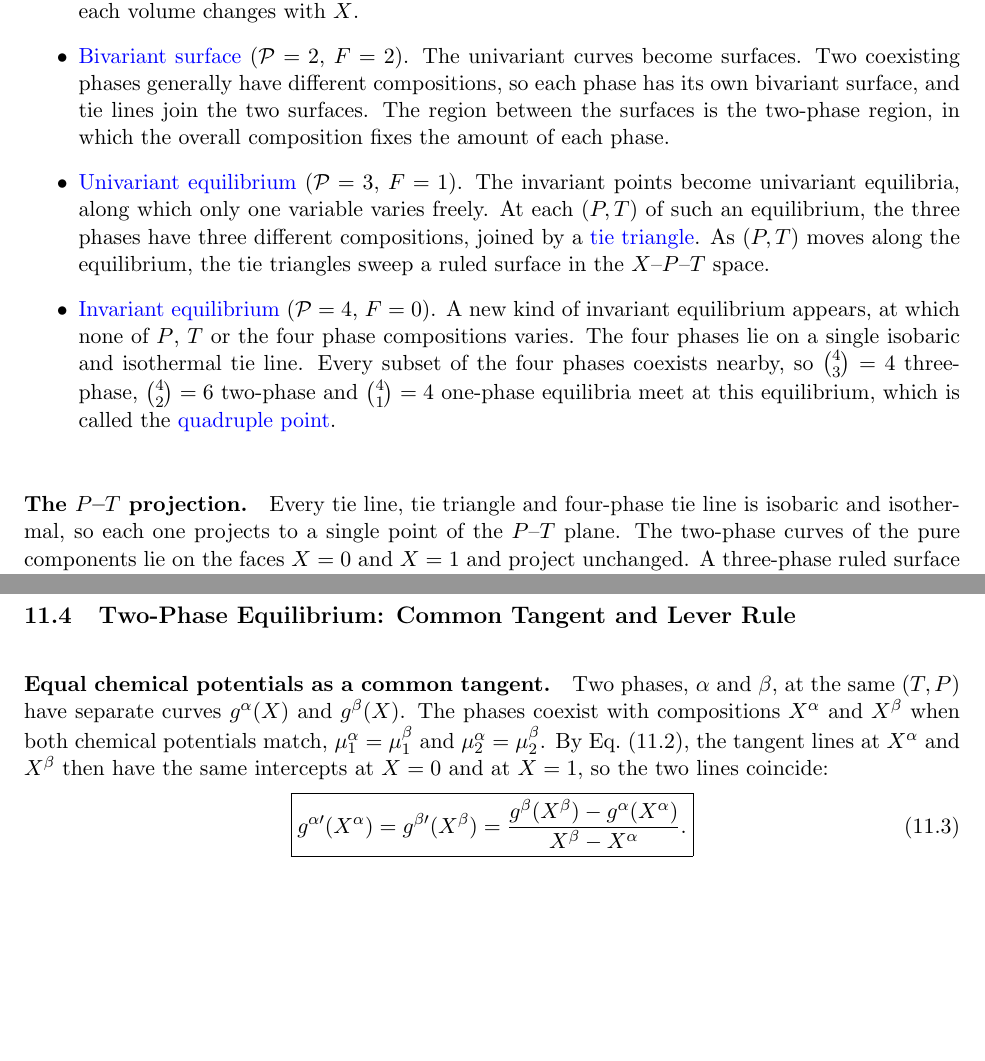
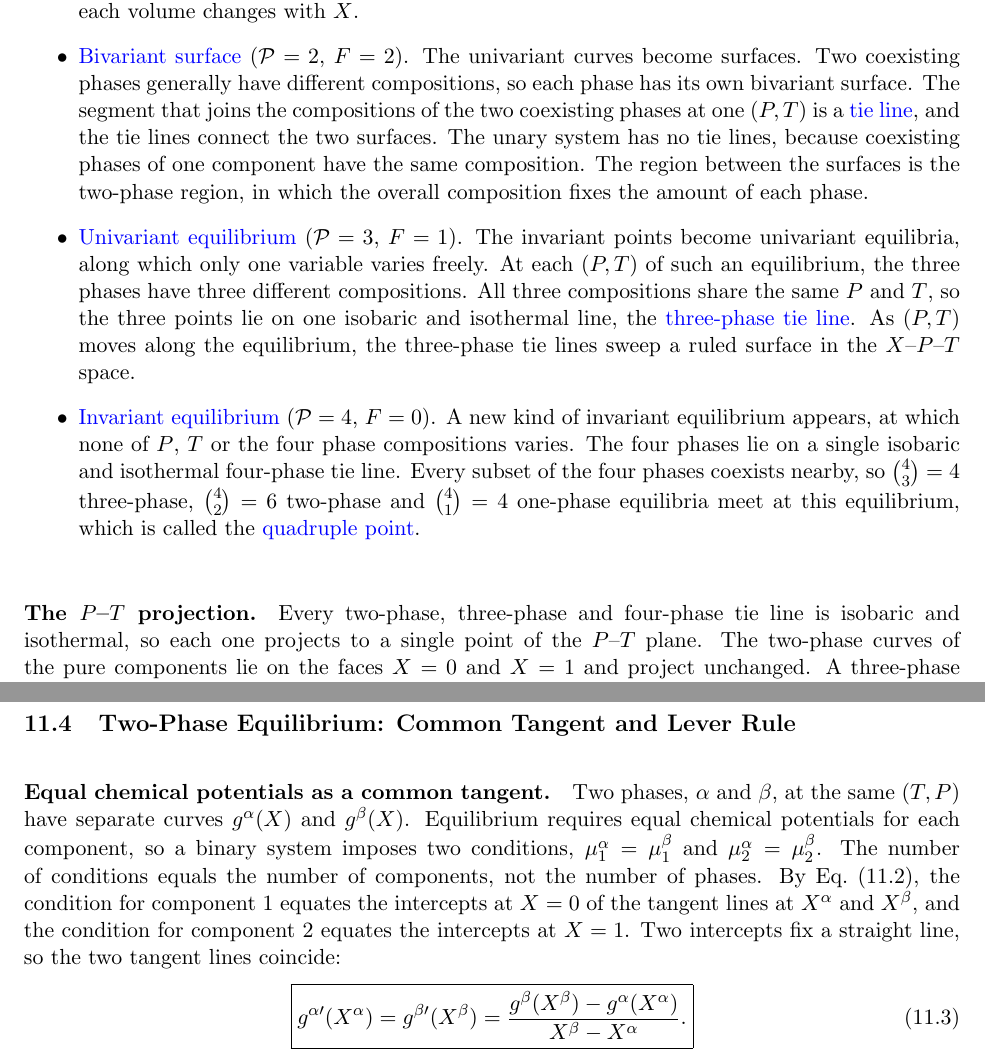
Before and after one commit to daoduywork-maker/Statistical-Mechanics-From-Beginning-to-End, a LaTeX document (Statistical Mechanics/main.tex, which reads Statistical Mechanics/7.tex): two parts of pages 51 and 52 of 63, joined at a grey line, cut so that both start at the same text, the shorter picture padded with empty space. Compiled offline with pdfLaTeX.

Commit message:
Binary system: define tie lines, replace tie triangles, count conditions by components
- Tie line defined at first use in the X-P-T list, with a note that the
  unary system has none
- Three coexisting compositions at one (P, T) are collinear in a binary, so
  'tie triangle' becomes 'three-phase tie line'
- Common tangent: two equal-mu conditions because there are two components,
  not because there are two phases

Co-Authored-By: Claude Opus 5.5 <noreply@anthropic.com>
Claude-Session: https://claude.ai/code/session_01UktTP1mHddWfJQ9QuKDQdP

```diff
--- a/Statistical Mechanics/7.tex
+++ b/Statistical Mechanics/7.tex
@@ -16,27 +16,32 @@ structure gains one dimension:
     each volume changes with $X$.
     \item \textcolor{blue}{Bivariant surface} ($\mathcal{P}=2$, $F=2$). The
     univariant curves become surfaces. Two coexisting phases generally have
-    different compositions, so each phase has its own bivariant surface, and
-    tie lines join the two surfaces. The region between the surfaces is the
-    two-phase region, in which the overall composition fixes the amount of
-    each phase.
+    different compositions, so each phase has its own bivariant surface.
+    The segment that joins the compositions of the two coexisting phases at
+    one $(P,T)$ is a \textcolor{blue}{tie line}, and the tie lines connect
+    the two surfaces. The unary system has no tie lines, because coexisting
+    phases of one component have the same composition. The region between
+    the surfaces is the two-phase region, in which the overall composition
+    fixes the amount of each phase.
     \item \textcolor{blue}{Univariant equilibrium} ($\mathcal{P}=3$,
     $F=1$). The invariant points become univariant equilibria, along which
     only one variable varies freely. At each $(P,T)$ of such an equilibrium,
-    the three phases have three different compositions, joined by a
-    \textcolor{blue}{tie triangle}. As $(P,T)$ moves along the equilibrium,
-    the tie triangles sweep a ruled surface in the $X$--$P$--$T$ space.
+    the three phases have three different compositions. All three
+    compositions share the same $P$ and $T$, so the three points lie on one
+    isobaric and isothermal line, the \textcolor{blue}{three-phase tie
+    line}. As $(P,T)$ moves along the equilibrium, the three-phase tie lines
+    sweep a ruled surface in the $X$--$P$--$T$ space.
     \item \textcolor{blue}{Invariant equilibrium} ($\mathcal{P}=4$, $F=0$).
     A new kind of invariant equilibrium appears, at which none of $P$, $T$
     or the four phase compositions varies. The four phases lie on a single
-    isobaric and isothermal tie line. Every subset of the four phases
+    isobaric and isothermal four-phase tie line. Every subset of the four phases
     coexists nearby, so $\binom{4}{3}=4$ three-phase, $\binom{4}{2}=6$
     two-phase and $\binom{4}{1}=4$ one-phase equilibria meet at this
     equilibrium, which is called the \textcolor{blue}{quadruple point}.
 \end{itemize}
 
 \paragraph{The $P$--$T$ projection.}
-Every tie line, tie triangle and four-phase tie line is isobaric and
+Every two-phase, three-phase and four-phase tie line is isobaric and
 isothermal, so each one projects to a single point of the $P$--$T$ plane.
 The two-phase curves of the pure components lie on the faces $X=0$ and
 $X=1$ and project unchanged. A three-phase ruled surface projects to a
@@ -94,12 +99,14 @@ Eq.~\eqref{eq:binary-euler} returns $g$, as required.
 
 \paragraph{Equal chemical potentials as a common tangent.}
 Two phases, $\alpha$ and $\beta$, at the same $(T,P)$ have separate curves
-$g^\alpha(X)$ and $g^\beta(X)$. The phases coexist with compositions
-$X^\alpha$ and $X^\beta$ when both chemical potentials match,
-$\mu_1^\alpha=\mu_1^\beta$ and $\mu_2^\alpha=\mu_2^\beta$. By
-Eq.~\eqref{eq:tangent-intercepts}, the tangent lines at $X^\alpha$ and
-$X^\beta$ then have the same intercepts at $X=0$ and at $X=1$, so the two
-lines coincide:
+$g^\alpha(X)$ and $g^\beta(X)$. Equilibrium requires equal chemical
+potentials for each component, so a binary system imposes two conditions,
+$\mu_1^\alpha=\mu_1^\beta$ and $\mu_2^\alpha=\mu_2^\beta$. The number of
+conditions equals the number of components, not the number of phases. By
+Eq.~\eqref{eq:tangent-intercepts}, the condition for component 1 equates
+the intercepts at $X=0$ of the tangent lines at $X^\alpha$ and $X^\beta$,
+and the condition for component 2 equates the intercepts at $X=1$. Two
+intercepts fix a straight line, so the two tangent lines coincide:
 \begin{equation}
     \boxed{g^{\alpha\prime}(X^\alpha)=g^{\beta\prime}(X^\beta)
     =\frac{g^\beta(X^\beta)-g^\alpha(X^\alpha)}{X^\beta-X^\alpha}.}
```
Also changed, not shown: Statistical Mechanics/main.pdf, Statistical Mechanics/7.tex (4 more changed lines).
